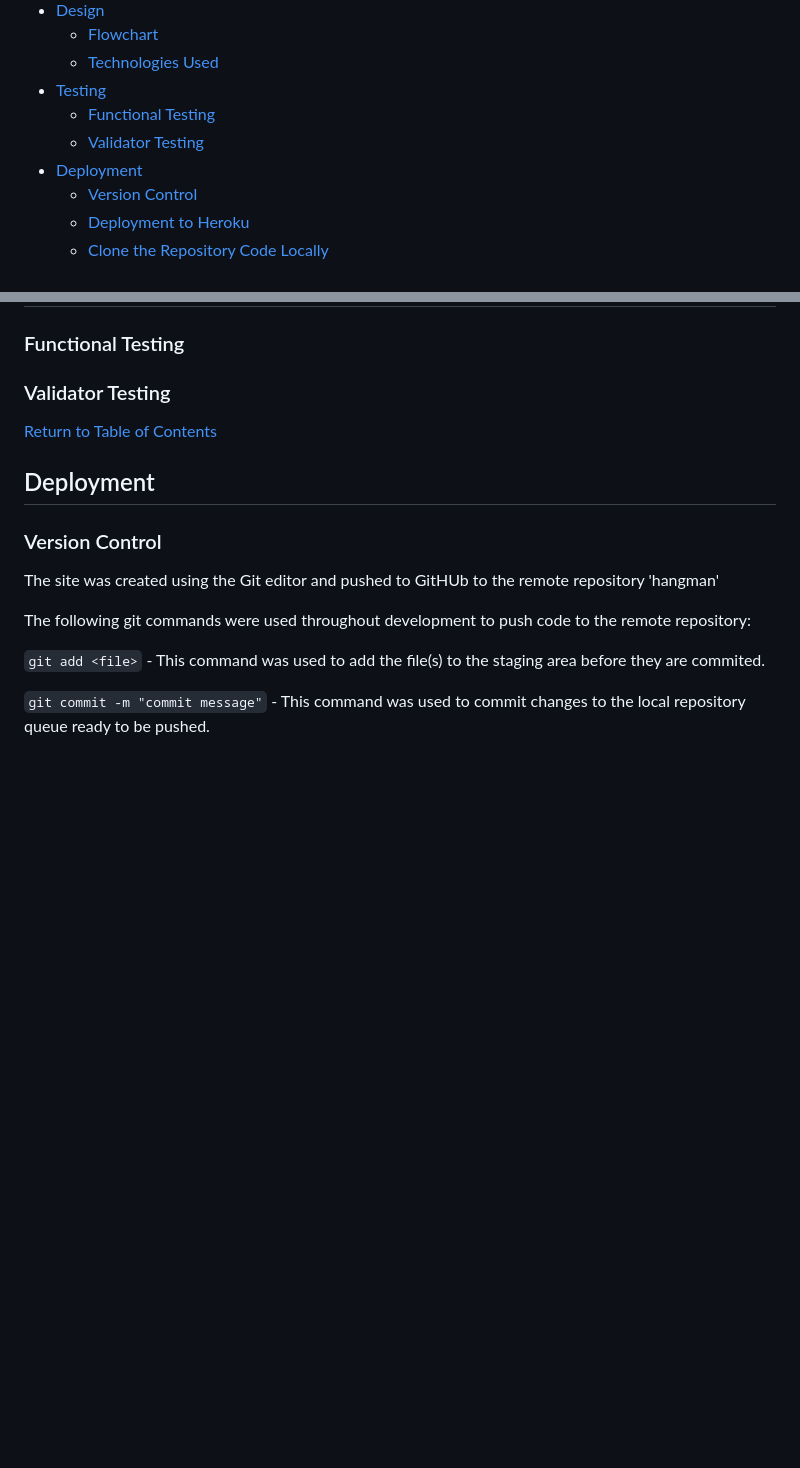
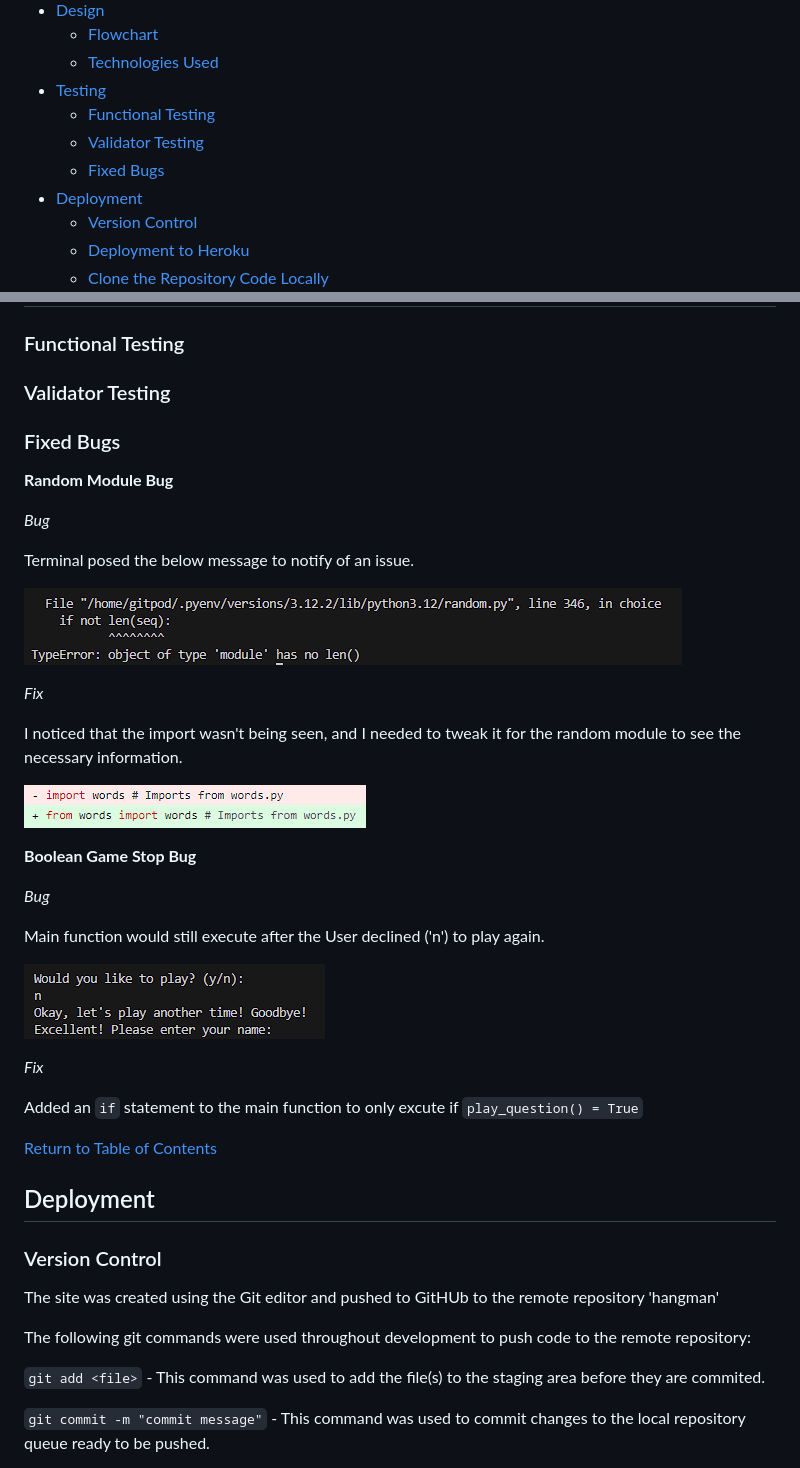
Before and after one commit to RobynSoar/hangman, a Markdown page: README.md, 2 parts joined by grey strips. Rendered like a GitHub page; pictures changed too: documentation/testing/if-no-game-stop-bug.png (added), documentation/testing/random-module-bug.png (added), documentation/testing/random-module-fix.png (added); blank space fills up the shorter version.

Commit message:
Add bug fixes to README

````diff
--- a/README.md
+++ b/README.md
@@ -24,6 +24,7 @@ It's a well-known childhood word game in which traditionally is played with two
 - [Testing](#testing)
     - [Functional Testing](#functional-testing)
     - [Validator Testing](#validator-testing)
+    - [Fixed Bugs](#fixed-bugs)
 - [Deployment](#deployment)
     - [Version Control](#version-control)
     - [Deployment to Heroku](#deployment-to-heroku)
@@ -75,6 +76,34 @@ This aids the creation of the game by showing validators for user input, where f
 
 ### Validator Testing
 
+### Fixed Bugs
+
+__Random Module Bug__
+
+*Bug*
+
+Terminal posed the below message to notify of an issue.
+
+![Random Module - Bug](documentation/testing/random-module-bug.png)
+
+*Fix*
+
+I noticed that the import wasn't being seen, and I needed to tweak it for the random module to see the necessary information.
+
+![Random Module - Fix](documentation/testing/random-module-fix.png)
+
+__Boolean Game Stop Bug__
+
+*Bug*
+
+Main function would still execute after the User declined ('n') to play again.
+
+![Boolean Game Stop Bug](documentation/testing/if-no-game-stop-bug.png)
+
+*Fix*
+
+Added an ```if``` statement to the main function to only excute if ```play_question() = True```
+
 [Return to Table of Contents](#table-of-contents)
 
 ## Deployment
````
